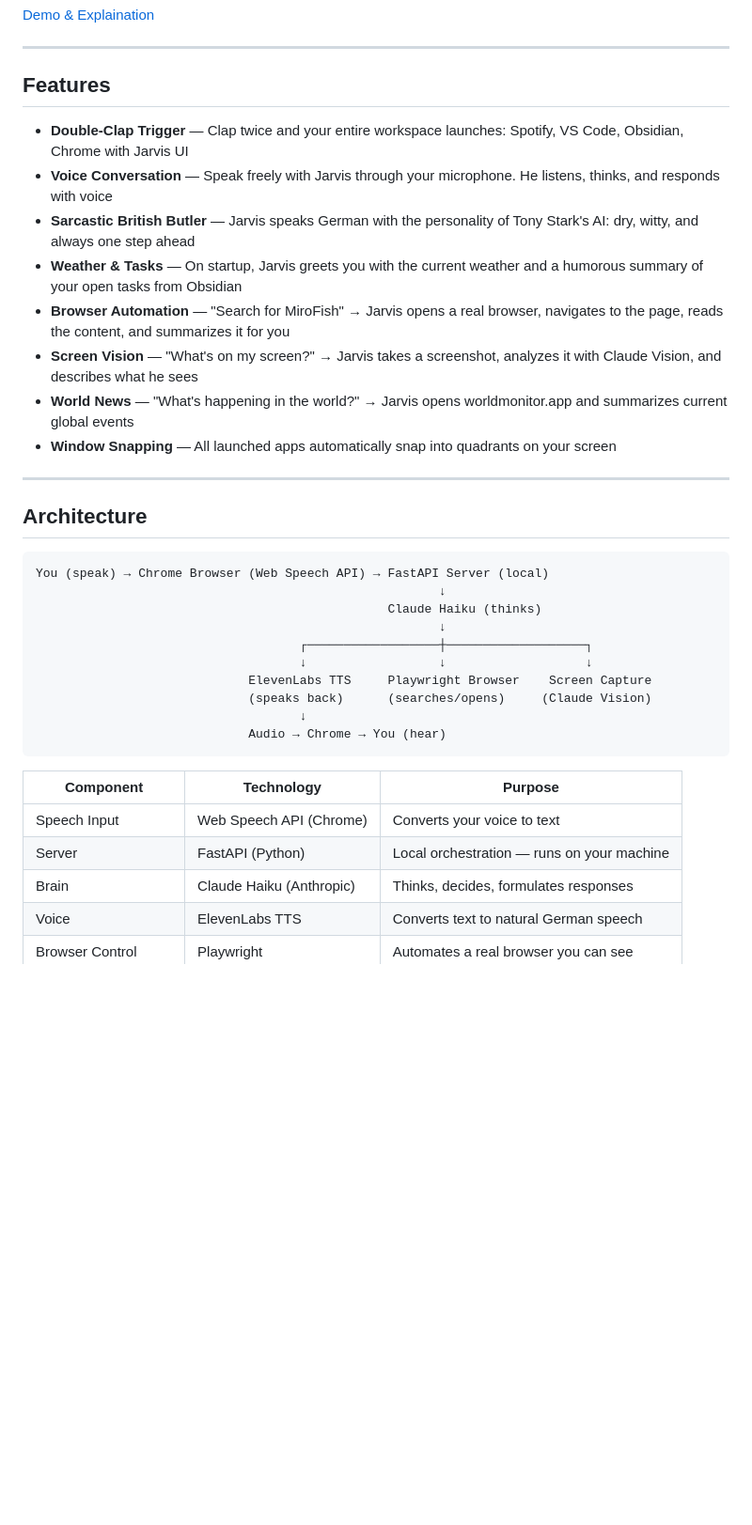
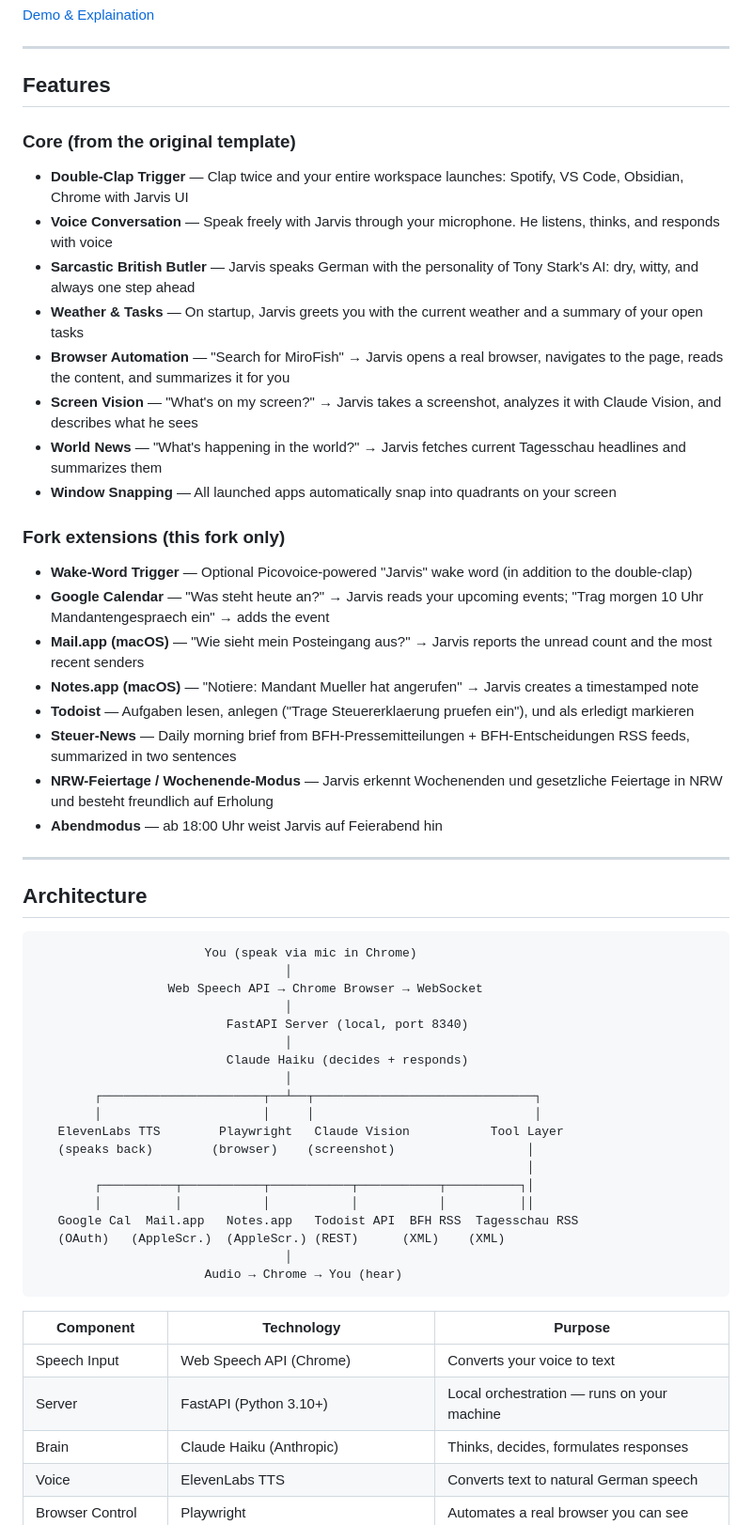
Before and after one commit to LadyLogicflow/jarvis-voice-assistant, a Markdown page: README.md, the part around one of its changes. Shown at 94% size. Rendered like a GitHub page; blank space fills up the shorter version.

````diff
--- a/README.md
+++ b/README.md
@@ -14,36 +14,56 @@ Built entirely with [Claude Code](https://claude.ai/code) — no code written ma
 
 ## Features
 
+### Core (from the original template)
 - **Double-Clap Trigger** — Clap twice and your entire workspace launches: Spotify, VS Code, Obsidian, Chrome with Jarvis UI
 - **Voice Conversation** — Speak freely with Jarvis through your microphone. He listens, thinks, and responds with voice
 - **Sarcastic British Butler** — Jarvis speaks German with the personality of Tony Stark's AI: dry, witty, and always one step ahead
-- **Weather & Tasks** — On startup, Jarvis greets you with the current weather and a humorous summary of your open tasks from Obsidian
+- **Weather & Tasks** — On startup, Jarvis greets you with the current weather and a summary of your open tasks
 - **Browser Automation** — "Search for MiroFish" → Jarvis opens a real browser, navigates to the page, reads the content, and summarizes it for you
 - **Screen Vision** — "What's on my screen?" → Jarvis takes a screenshot, analyzes it with Claude Vision, and describes what he sees
-- **World News** — "What's happening in the world?" → Jarvis opens worldmonitor.app and summarizes current global events
+- **World News** — "What's happening in the world?" → Jarvis fetches current Tagesschau headlines and summarizes them
 - **Window Snapping** — All launched apps automatically snap into quadrants on your screen
+
+### Fork extensions (this fork only)
+- **Wake-Word Trigger** — Optional Picovoice-powered "Jarvis" wake word (in addition to the double-clap)
+- **Google Calendar** — "Was steht heute an?" → Jarvis reads your upcoming events; "Trag morgen 10 Uhr Mandantengespraech ein" → adds the event
+- **Mail.app (macOS)** — "Wie sieht mein Posteingang aus?" → Jarvis reports the unread count and the most recent senders
+- **Notes.app (macOS)** — "Notiere: Mandant Mueller hat angerufen" → Jarvis creates a timestamped note
+- **Todoist** — Aufgaben lesen, anlegen ("Trage Steuererklaerung pruefen ein"), und als erledigt markieren
+- **Steuer-News** — Daily morning brief from BFH-Pressemitteilungen + BFH-Entscheidungen RSS feeds, summarized in two sentences
+- **NRW-Feiertage / Wochenende-Modus** — Jarvis erkennt Wochenenden und gesetzliche Feiertage in NRW und besteht freundlich auf Erholung
+- **Abendmodus** — ab 18:00 Uhr weist Jarvis auf Feierabend hin
 
 ---
 
 ## Architecture
 
 ```
-You (speak) → Chrome Browser (Web Speech API) → FastAPI Server (local)
-                                                       ↓
-                                                Claude Haiku (thinks)
-                                                       ↓
-                                    ┌──────────────────┼───────────────────┐
-                                    ↓                  ↓                   ↓
-                             ElevenLabs TTS     Playwright Browser    Screen Capture
-                             (speaks back)      (searches/opens)     (Claude Vision)
-                                    ↓
-                             Audio → Chrome → You (hear)
+                       You (speak via mic in Chrome)
+                                  │
+                  Web Speech API → Chrome Browser → WebSocket
+                                  │
+                          FastAPI Server (local, port 8340)
+                                  │
+                          Claude Haiku (decides + responds)
+                                  │
+        ┌──────────────────────┬──┴──┬──────────────────────────────┐
+        │                      │     │                              │
+   ElevenLabs TTS        Playwright   Claude Vision           Tool Layer
+   (speaks back)        (browser)    (screenshot)                  │
+                                                                   │
+        ┌──────────┬───────────┬───────────┬───────────┬──────────┐│
+        │          │           │           │           │          ││
+   Google Cal  Mail.app   Notes.app   Todoist API  BFH RSS  Tagesschau RSS
+   (OAuth)   (AppleScr.)  (AppleScr.) (REST)      (XML)    (XML)
+                                  │
+                       Audio → Chrome → You (hear)
 ```
 
 | Component | Technology | Purpose |
 |-----------|-----------|---------|
 | Speech Input | Web Speech API (Chrome) | Converts your voice to text |
-| Server | FastAPI (Python) | Local orchestration — runs on your machine |
+| Server | FastAPI (Python 3.10+) | Local orchestration — runs on your machine |
 | Brain | Claude Haiku (Anthropic) | Thinks, decides, formulates responses |
 | Voice | ElevenLabs TTS | Converts text to natural German speech |
 | Browser Control | Playwright | Automates a real browser you can see |
````
Also changed, not shown: other parts of README.md (+24 -6 lines).
